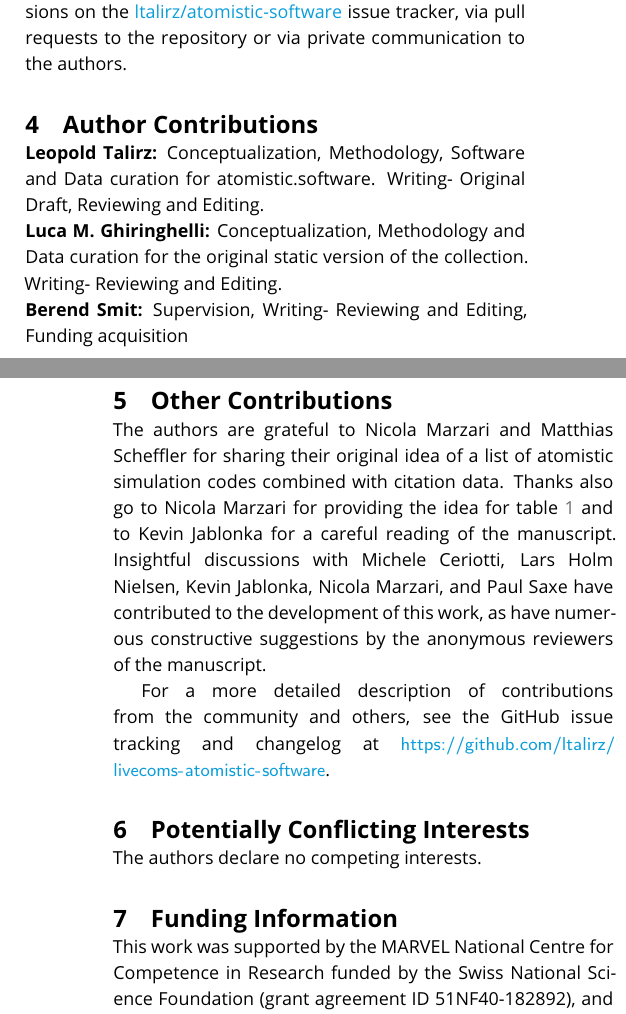
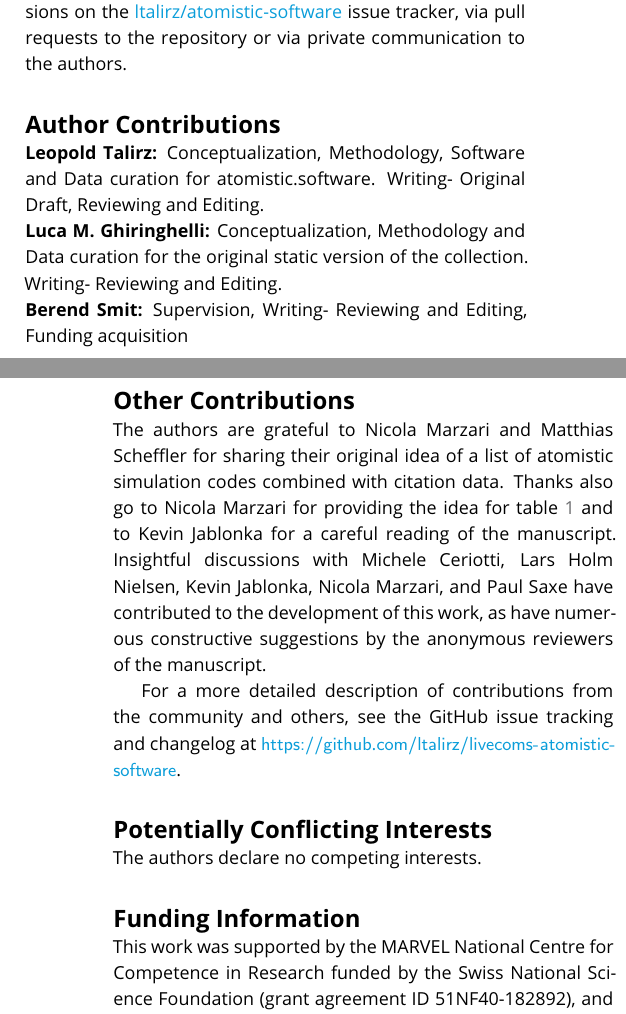
Before and after one commit to ltalirz/livecoms-atomistic-software, a LaTeX document (manuscript.tex): two parts of the columns of pages 9 and 10 of 12, joined at a grey line, cut so that both start at the same text. Compiled offline with pdfLaTeX.

Commit message:
add package 'url' to facilitate wrapping URLs at hyphenation; remove section numbering for sections after main text (#3)

```diff
--- a/manuscript.tex
+++ b/manuscript.tex
@@ -20,6 +20,9 @@
 \DeclareSIUnit\Molar{M}
 \usepackage[italic]{mathastext}
 \graphicspath{{figures/}}
+
+\usepackage{url}
+\def\UrlBreaks{\do\/\do-}  %allow URLs to wrap at hyphens
 
 %%%%%%%%%%%%%%%%%%%%%%%%%%%%%%%%%%%%%%%%%%%%%%%%%%%%%%%%%%%%
 %%% IMPORTANT USER CONFIGURATION
@@ -780,7 +783,7 @@ be it through public discussions on the \atsoftgit issue tracker, via pull reque
 %Additionally, for well-formatted manuscripts, we recommend that you let LaTeX handle figure/table placement for you as much as possible, so please avoid specifying strenuous float instructions like `[h!]` and `[H]` as much as possible.
 
 
-\section{Author Contributions}
+\section*{Author Contributions}
 %%%%%%%%%%%%%%%%
 % This section mustt describe the actual contributions of
 % author. Since this is an electronic-only journal, there is
@@ -800,7 +803,7 @@ be it through public discussions on the \atsoftgit issue tracker, via pull reque
 %For a more detailed description of author contributions,
 %see the GitHub issue tracking and changelog at \githubrepository.
 
-\section{Other Contributions}
+\section*{Other Contributions}
 %%%%%%%%%%%%%%%
 % You should include all people who have filed issues that were
 % accepted into the paper, or that upon discussion altered what was in the paper.
@@ -818,14 +821,14 @@ Insightful discussions with Michele Ceriotti, Lars Holm Nielsen, Kevin Jablonka,
 % We suggest you preserve this comment:
 For a more detailed description of contributions from the community and others, see the GitHub issue tracking and changelog at \githubrepository.
 
-\section{Potentially Conflicting Interests}
+\section*{Potentially Conflicting Interests}
 %%%%%%%
 %Declare any potentially competing interests, financial or otherwise
 %%%%%%%
 The authors declare no competing interests.
 %Declare any potentially conflicting interests here, whether or not they pose an actual conflict in your view.
 
-\section{Funding Information}
+\section*{Funding Information}
 %%%%%%%
 % Authors should acknowledge funding sources here. Reference specific grants.
 %%%%%%%
```
